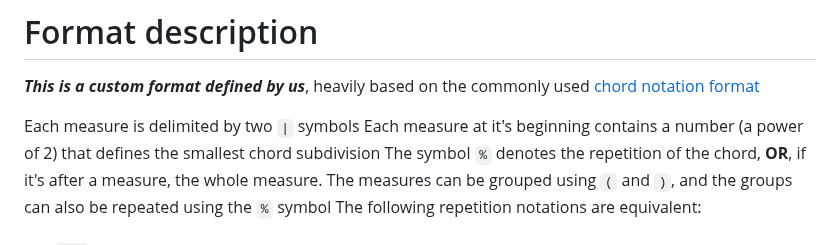
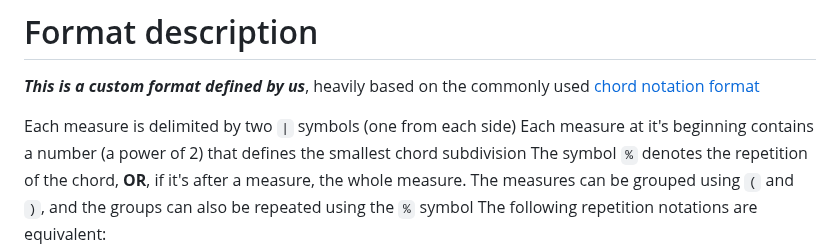
Before and after one commit to Frendzlu/tkik-proj, a Markdown page: README.md, the part around the change. GitHub-like rendering.

Commit message:
tiny readme change

```diff
--- a/README.md
+++ b/README.md
@@ -1,7 +1,7 @@
 # Format description
 **_This is a custom format defined by us_**, heavily based on the commonly used [chord notation format](https://en.wikipedia.org/wiki/Chord_notation)
 
-Each measure is delimited by two `|` symbols
+Each measure is delimited by two `|` symbols (one from each side)
 Each measure at it's beginning contains a number (a power of 2) that defines the smallest chord subdivision
 The symbol `%` denotes the repetition of the chord, **OR**, if it's after a measure, the whole measure.
 The measures can be grouped using `(` and `)`, and the groups can also be repeated using the `%` symbol
```
